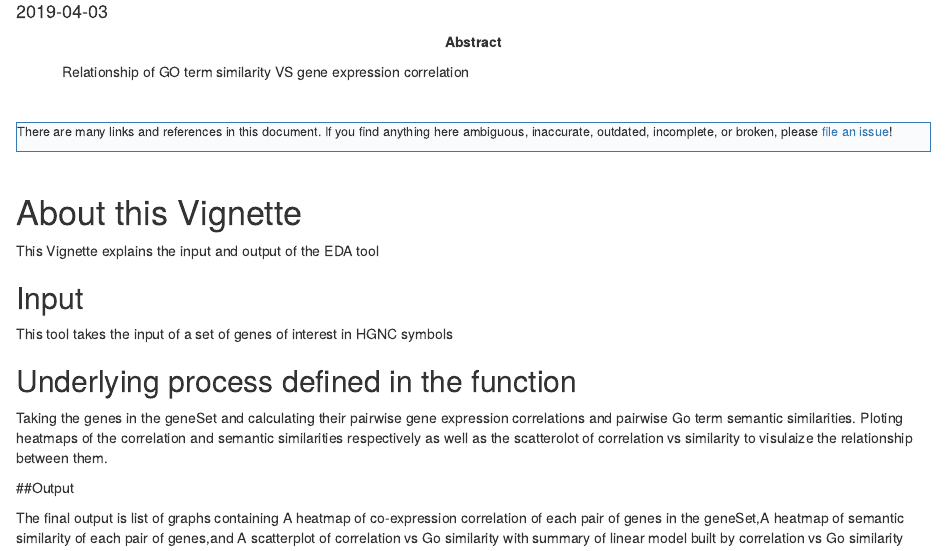
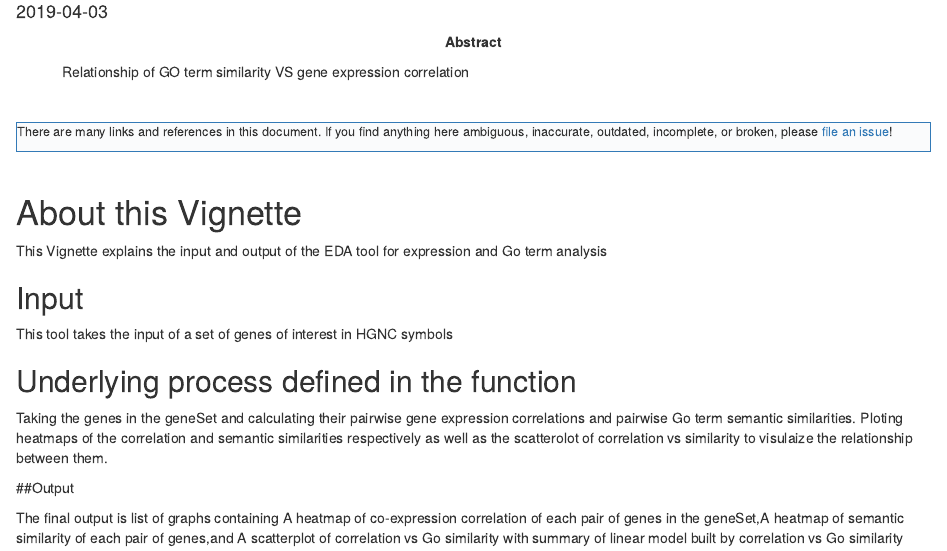
Before and after one commit to hyginn/BCB420.2019.ESA, an R Markdown document (vignettes/Yuhan-Vigenette.Rmd): the page in a window 1100 px wide, from 200 px down. Rendered offline with R 4.5, knitr and Pandoc, with nearby package versions; drawn as R Markdown's standard HTML page in place of the format the file asks for; some code elsewhere in the file could not run offline.

Commit message:
Update Yuhan-Vigenette.Rmd

```diff
--- a/vignettes/Yuhan-Vigenette.Rmd
+++ b/vignettes/Yuhan-Vigenette.Rmd
@@ -69,7 +69,7 @@ ambiguous, inaccurate, outdated, incomplete, or broken, please
 
 # About this Vignette
 
-This Vignette explains the input and output of the EDA tool
+This Vignette explains the input and output of the EDA tool for expression and Go term analysis
 
 ## Input
 
```
